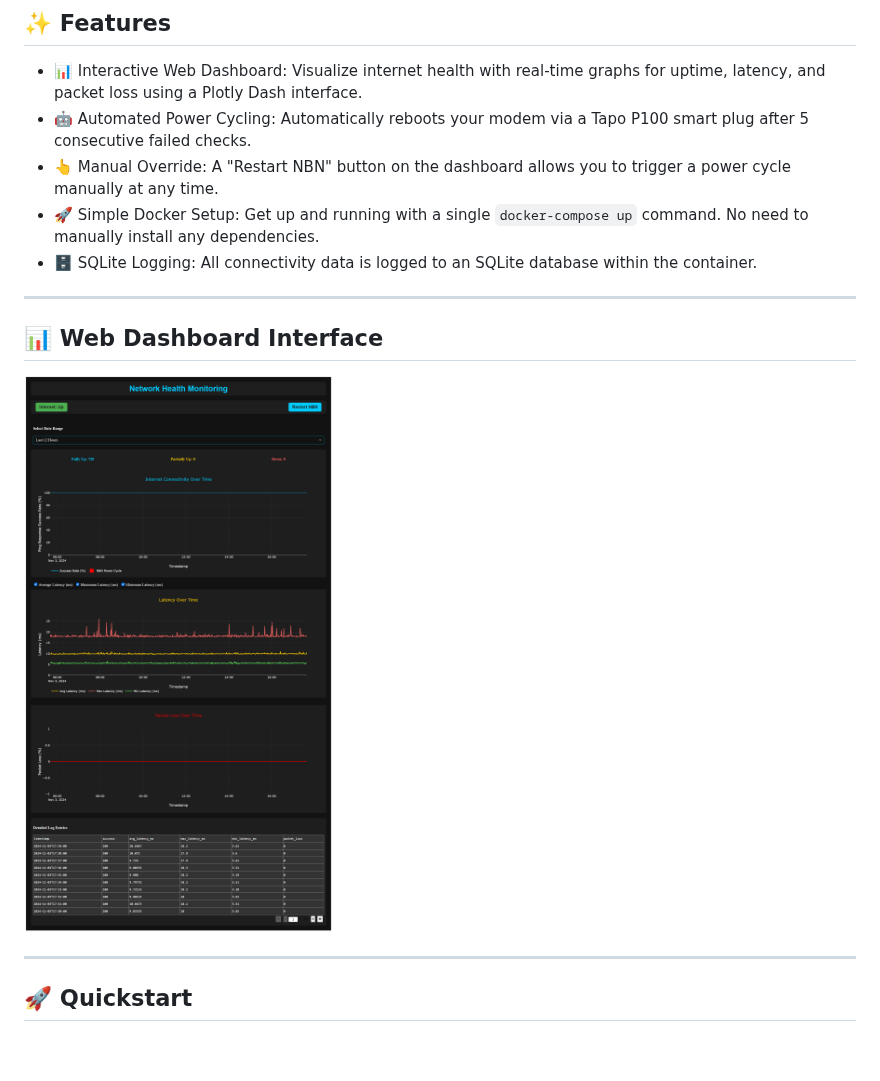
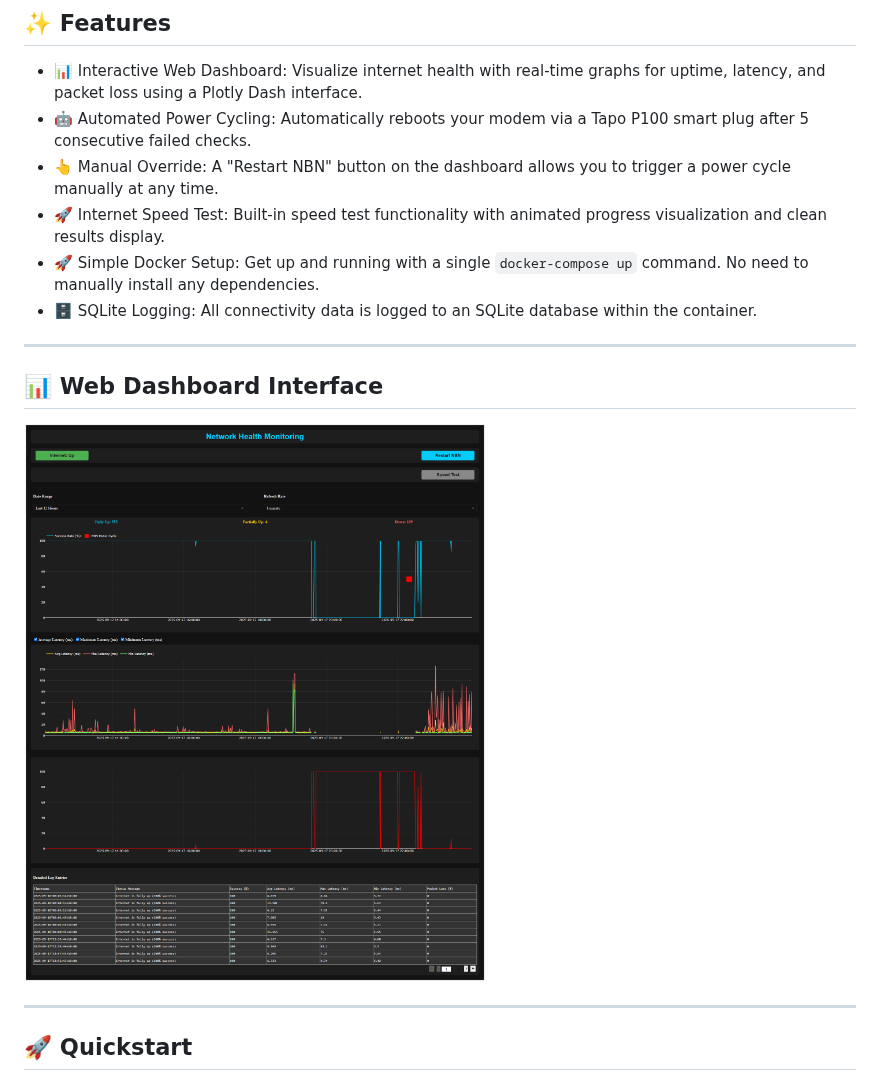
Before and after one commit to famesjranko/network-monitoring-dashboard, a Markdown page: README.md, the part around one of its changes. Drawn GitHub-style; pictures changed too: screenshots/dashboard.png; blank space fills up the shorter version.

Commit message:
Feature/speed test (#13)
* add: speedtest and ui fixes

* update: styling, readme

* Add files via upload

```diff
--- a/README.md
+++ b/README.md
@@ -13,6 +13,7 @@ If the connection is down for a sustained period, it can automatically power cyc
   * 📊 Interactive Web Dashboard: Visualize internet health with real-time graphs for uptime, latency, and packet loss using a Plotly Dash interface.
   * 🤖 Automated Power Cycling: Automatically reboots your modem via a Tapo P100 smart plug after 5 consecutive failed checks.
   * 👆 Manual Override: A "Restart NBN" button on the dashboard allows you to trigger a power cycle manually at any time.
+  * 🚀 Internet Speed Test: Built-in speed test functionality with animated progress visualization and clean results display.
   * 🚀 Simple Docker Setup: Get up and running with a single `docker-compose up` command. No need to manually install any dependencies.
   * 🗄️ SQLite Logging: All connectivity data is logged to an SQLite database within the container.
 
```
Also changed, not shown: other parts of README.md (+27 -0 lines), screenshots/dashboard-speedtested.png (added), screenshots/dashboard-speedtesting.png (added), 3 other files.
